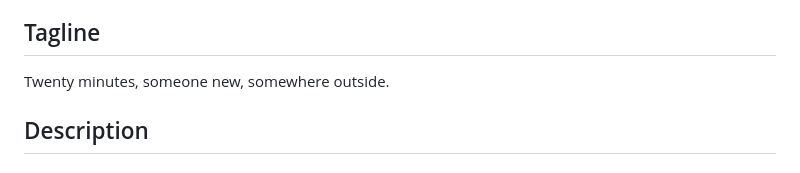
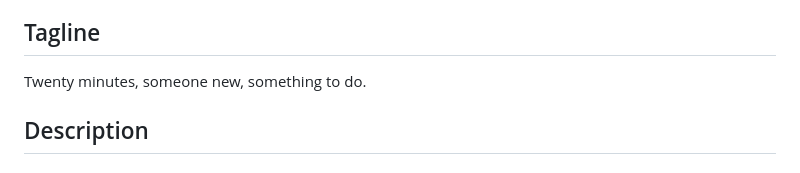
Before and after one commit to ThePeeps191/hack-the-change-2026, a Markdown page: docs/DEVPOST.md, the part around the change. Rendered like a GitHub page.

```diff
--- a/docs/DEVPOST.md
+++ b/docs/DEVPOST.md
@@ -15,7 +15,7 @@ A starting point for the Devpost submission. The friends and demo area owns the
 
 ## Tagline
 
-Twenty minutes, someone new, somewhere outside.
+Twenty minutes, someone new, something to do.
 
 ## Description
 
```
Also changed, not shown: README.md (+2 -2 lines), docs/images/devpost/1-meet-someone-new.jpg, 2 other files.
